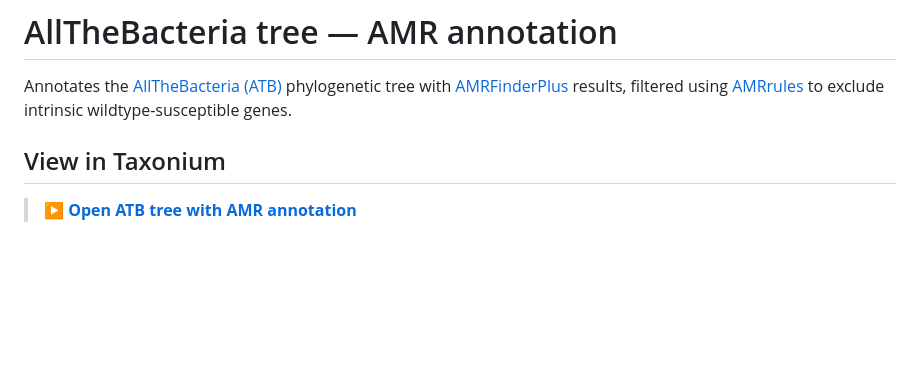
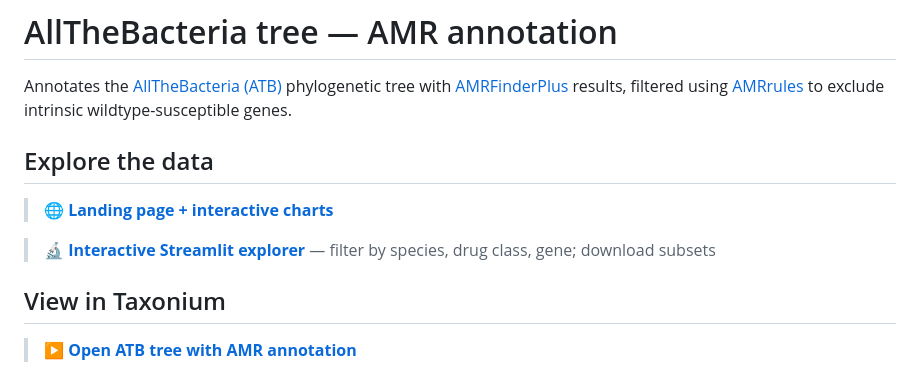
Before and after one commit to AMR-genomics-hackathon-2026/atb_tree, a Markdown page: readme.md, the part around the change. Rendered like a GitHub page; blank space fills up the shorter version.

Commit message:
Add GitHub Pages and Streamlit links to README

```diff
--- a/readme.md
+++ b/readme.md
@@ -1,6 +1,12 @@
 # AllTheBacteria tree — AMR annotation
 
 Annotates the [AllTheBacteria (ATB)](https://allthebacteria.readthedocs.io/) phylogenetic tree with [AMRFinderPlus](https://www.ncbi.nlm.nih.gov/pathogens/antimicrobial-resistance/AMRFinder/) results, filtered using [AMRrules](https://github.com/AMRverse/AMRrules) to exclude intrinsic wildtype-susceptible genes.
+
+## Explore the data
+
+> **[🌐 Landing page + interactive charts](https://amr-genomics-hackathon-2026.github.io/atb_tree/)**
+
+> **[🔬 Interactive Streamlit explorer](https://atb-amr-explorer.streamlit.app)** — filter by species, drug class, gene; download subsets
 
 ## View in Taxonium
 
```
